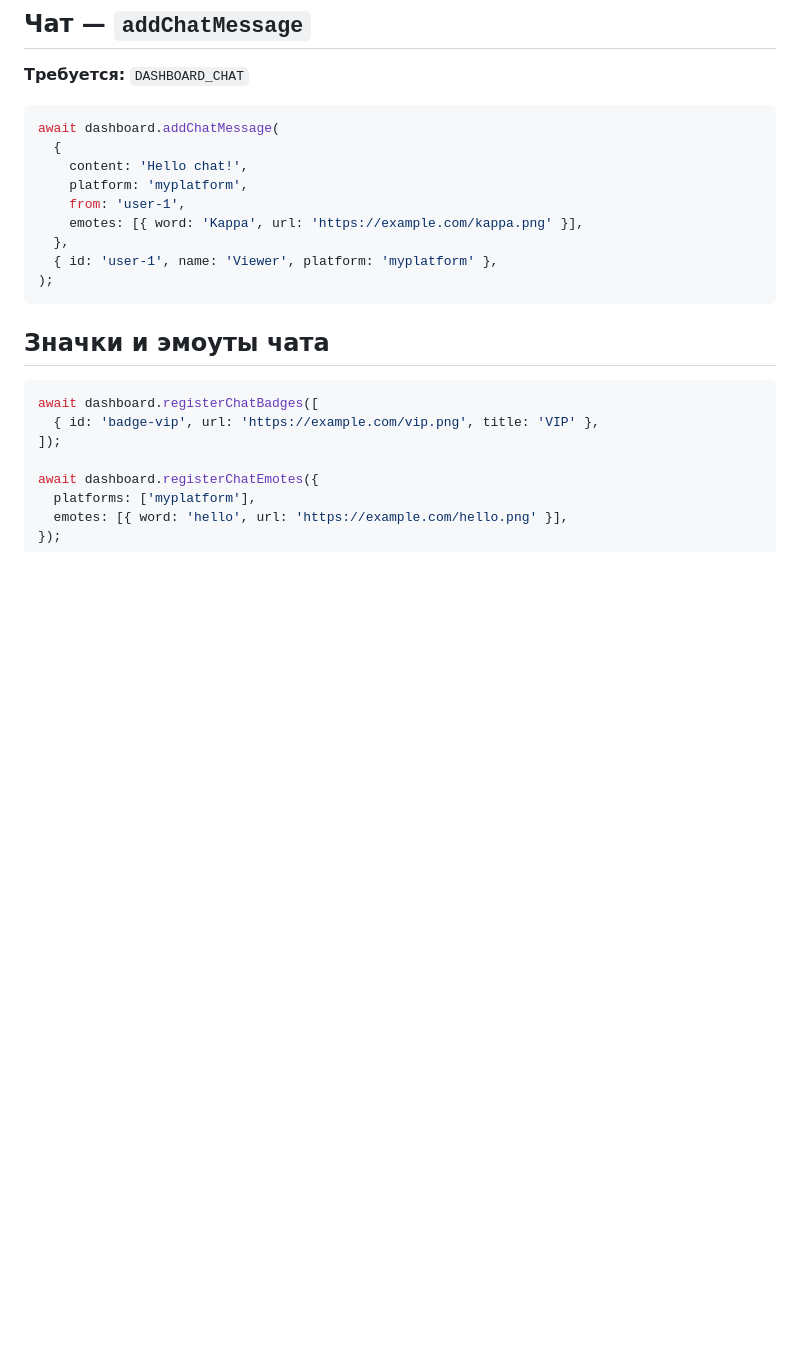
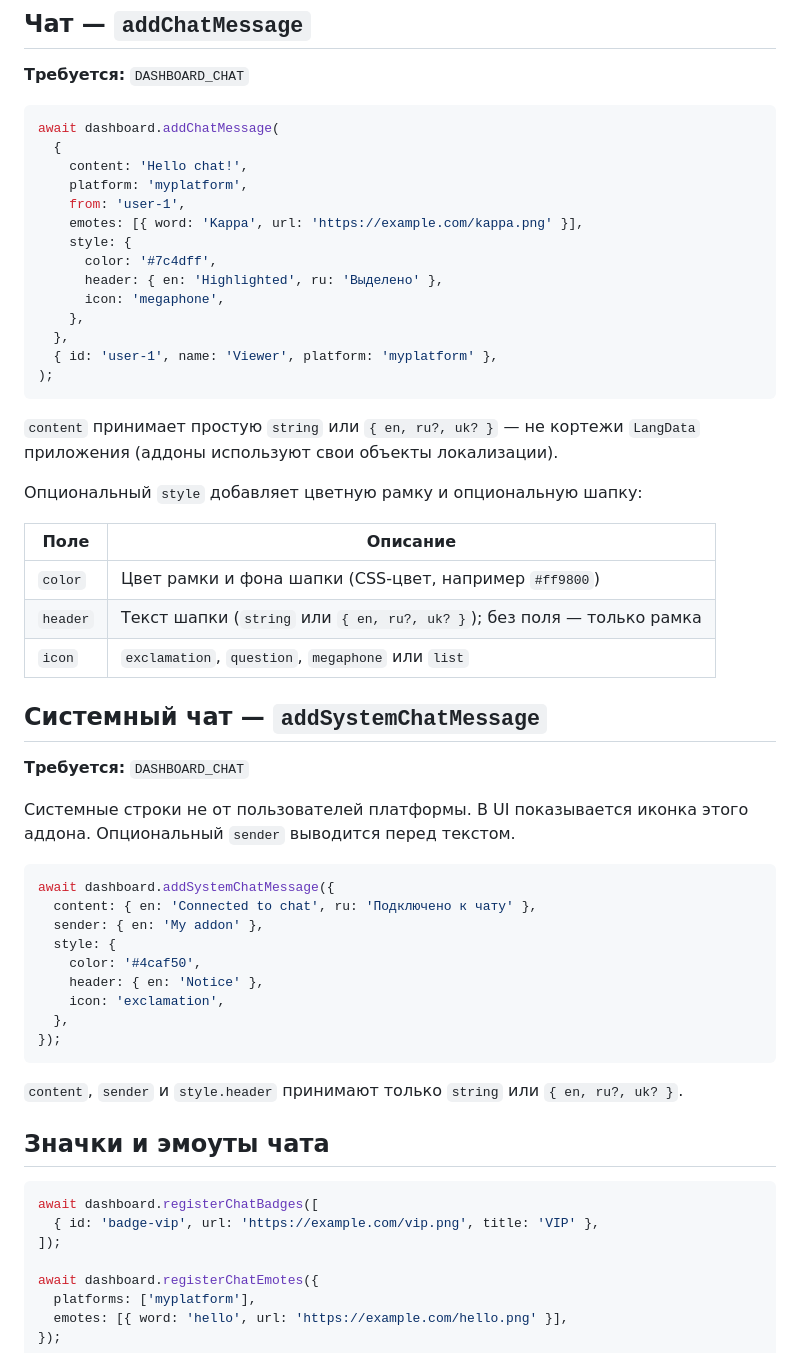
Before and after one commit to RocketMan-StreamKit/types, a Markdown page: ru/api-dashboard.md, the part around the change. Drawn GitHub-style; blank space fills up the shorter version.

Commit message:
docs: StreamKit+ addon documentation v1.0.9

````diff
--- a/ru/api-dashboard.md
+++ b/ru/api-dashboard.md
@@ -62,10 +62,45 @@ await dashboard.addChatMessage(
     platform: 'myplatform',
     from: 'user-1',
     emotes: [{ word: 'Kappa', url: 'https://example.com/kappa.png' }],
+    style: {
+      color: '#7c4dff',
+      header: { en: 'Highlighted', ru: 'Выделено' },
+      icon: 'megaphone',
+    },
   },
   { id: 'user-1', name: 'Viewer', platform: 'myplatform' },
 );
 ```
+
+`content` принимает простую `string` или `{ en, ru?, uk? }` — не кортежи `LangData` приложения (аддоны используют свои объекты локализации).
+
+Опциональный `style` добавляет цветную рамку и опциональную шапку:
+
+| Поле | Описание |
+| --- | --- |
+| `color` | Цвет рамки и фона шапки (CSS-цвет, например `#ff9800`) |
+| `header` | Текст шапки (`string` или `{ en, ru?, uk? }`); без поля — только рамка |
+| `icon` | `exclamation`, `question`, `megaphone` или `list` |
+
+## Системный чат — `addSystemChatMessage`
+
+**Требуется:** `DASHBOARD_CHAT`
+
+Системные строки не от пользователей платформы. В UI показывается иконка этого аддона. Опциональный `sender` выводится перед текстом.
+
+```js
+await dashboard.addSystemChatMessage({
+  content: { en: 'Connected to chat', ru: 'Подключено к чату' },
+  sender: { en: 'My addon' },
+  style: {
+    color: '#4caf50',
+    header: { en: 'Notice' },
+    icon: 'exclamation',
+  },
+});
+```
+
+`content`, `sender` и `style.header` принимают только `string` или `{ en, ru?, uk? }`.
 
 ## Значки и эмоуты чата
 
````
Also changed, not shown: en/api-dashboard.md (+35 -0 lines), uk/api-dashboard.md (+35 -0 lines).
